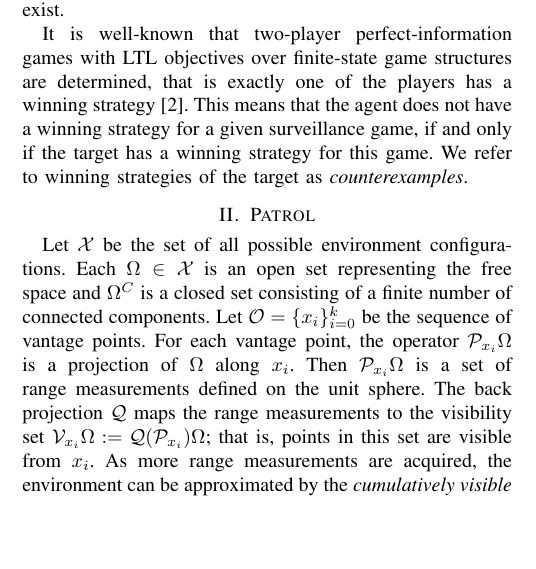
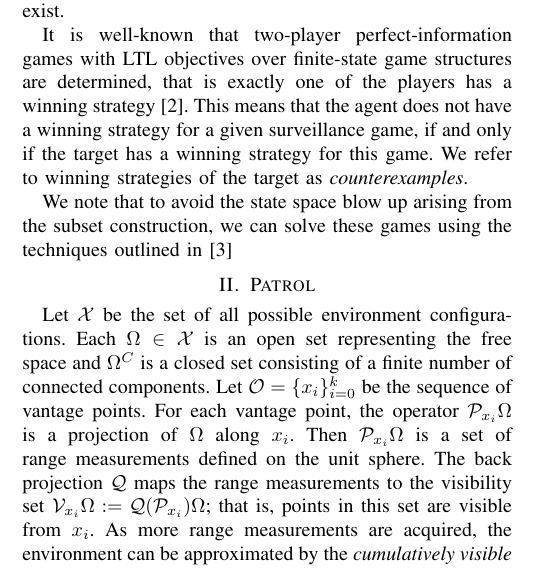
Before and after one commit to sbha2431/Surveillance-Synthesis, a LaTeX paper (report/report.tex, which reads report/games.tex): part of one column of page 2 of 3, cut so that both start at the same text, the shorter picture padded with empty space. Compiled offline with pdfLaTeX.

Commit message:
Added preliminaries and definitions

```diff
--- a/report/games.tex
+++ b/report/games.tex
@@ -137,3 +137,5 @@ A \emph{permissive} winning strategy for the agent $f_s$ is a strategy that is n
 
 
 It is well-known that two-player perfect-information games with LTL objectives over finite-state game structures are determined, that is exactly one of the players has a winning strategy~\cite{BorelDeterminacy}. This means that the agent does not have a winning strategy for a given surveillance game, if and only if the target has a winning strategy for this game. We refer to winning strategies of the target as \emph{counterexamples}.
+
+We note that to avoid the state space blow up arising from the subset construction, we can solve these games using the techniques outlined in \cite{Bh2018}
```
Also changed, not shown: report/report.pdf.
